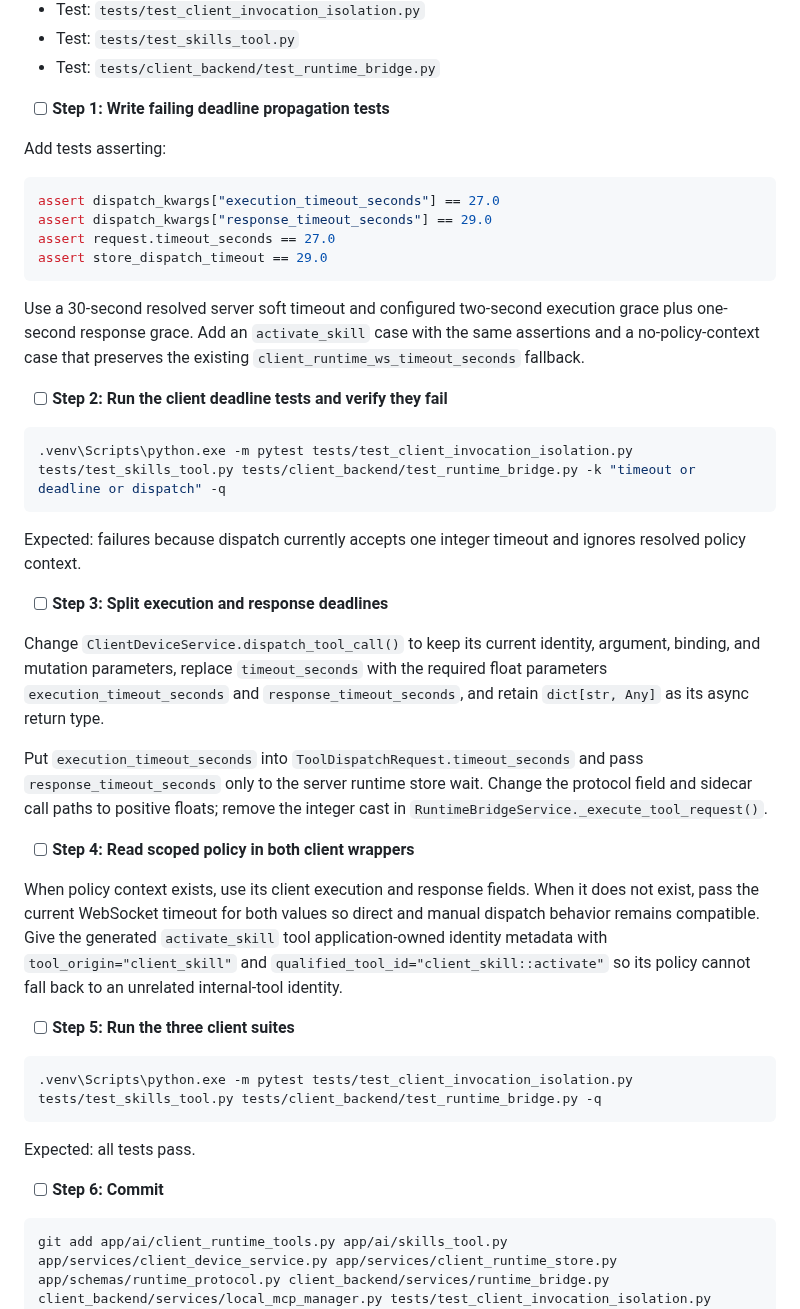
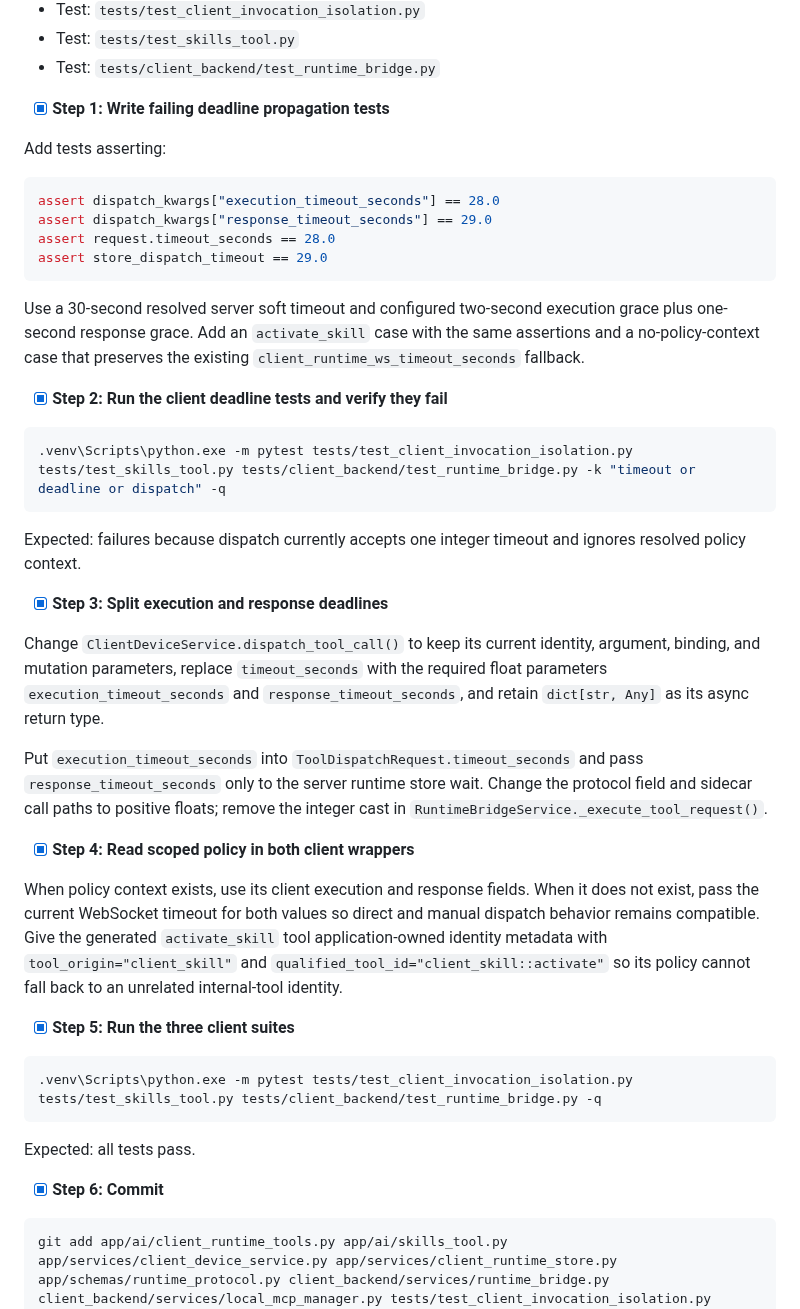
Before and after one commit to Tox1cCoder/AgenticChatbot, a Markdown page: plans/tool-execution-policy.md, the part around one of its changes. GitHub-like rendering.

Commit message:
docs: record tool policy tasks 4 and 5

````diff
--- a/plans/tool-execution-policy.md
+++ b/plans/tool-execution-policy.md
@@ -767,14 +767,14 @@ git commit -m "fix: unify safe tool retries and reconnects"
 - Test: `tests/test_skills_tool.py`
 - Test: `tests/client_backend/test_runtime_bridge.py`
 
-- [ ] **Step 1: Write failing deadline propagation tests**
+- [x] **Step 1: Write failing deadline propagation tests**
 
 Add tests asserting:
 
 ```python
-assert dispatch_kwargs["execution_timeout_seconds"] == 27.0
+assert dispatch_kwargs["execution_timeout_seconds"] == 28.0
 assert dispatch_kwargs["response_timeout_seconds"] == 29.0
-assert request.timeout_seconds == 27.0
+assert request.timeout_seconds == 28.0
 assert store_dispatch_timeout == 29.0
 ```
 
@@ -783,7 +783,7 @@ grace plus one-second response grace. Add an `activate_skill` case with the same
 assertions and a no-policy-context case that preserves the existing
 `client_runtime_ws_timeout_seconds` fallback.
 
-- [ ] **Step 2: Run the client deadline tests and verify they fail**
+- [x] **Step 2: Run the client deadline tests and verify they fail**
 
 ```powershell
 .venv\Scripts\python.exe -m pytest tests/test_client_invocation_isolation.py tests/test_skills_tool.py tests/client_backend/test_runtime_bridge.py -k "timeout or deadline or dispatch" -q
@@ -792,7 +792,7 @@ assertions and a no-policy-context case that preserves the existing
 Expected: failures because dispatch currently accepts one integer timeout and
 ignores resolved policy context.
 
-- [ ] **Step 3: Split execution and response deadlines**
+- [x] **Step 3: Split execution and response deadlines**
 
 Change `ClientDeviceService.dispatch_tool_call()` to keep its current identity,
 argument, binding, and mutation parameters, replace `timeout_seconds` with the
@@ -804,7 +804,7 @@ pass `response_timeout_seconds` only to the server runtime store wait. Change th
 protocol field and sidecar call paths to positive floats; remove the integer cast
 in `RuntimeBridgeService._execute_tool_request()`.
 
-- [ ] **Step 4: Read scoped policy in both client wrappers**
+- [x] **Step 4: Read scoped policy in both client wrappers**
 
 When policy context exists, use its client execution and response fields. When
 it does not exist, pass the current WebSocket timeout for both values so direct
@@ -814,7 +814,7 @@ and manual dispatch behavior remains compatible. Give the generated
 `qualified_tool_id="client_skill::activate"` so its policy cannot fall back to
 an unrelated internal-tool identity.
 
-- [ ] **Step 5: Run the three client suites**
+- [x] **Step 5: Run the three client suites**
 
 ```powershell
 .venv\Scripts\python.exe -m pytest tests/test_client_invocation_isolation.py tests/test_skills_tool.py tests/client_backend/test_runtime_bridge.py -q
@@ -822,7 +822,7 @@ an unrelated internal-tool identity.
 
 Expected: all tests pass.
 
-- [ ] **Step 6: Commit**
+- [x] **Step 6: Commit**
 
 ```powershell
 git add app/ai/client_runtime_tools.py app/ai/skills_tool.py app/services/client_device_service.py app/services/client_runtime_store.py app/schemas/runtime_protocol.py client_backend/services/runtime_bridge.py client_backend/services/local_mcp_manager.py tests/test_client_invocation_isolation.py tests/test_skills_tool.py tests/client_backend/test_runtime_bridge.py
````
Also changed, not shown: other parts of plans/tool-execution-policy.md (+27 -6 lines).
